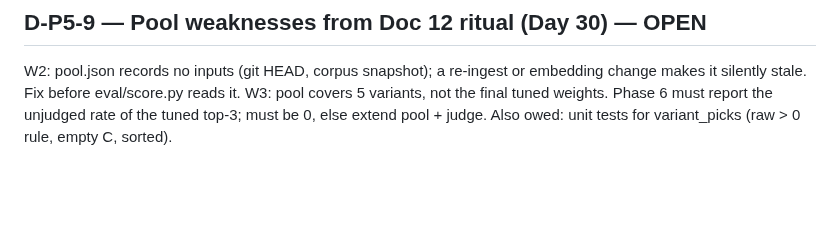
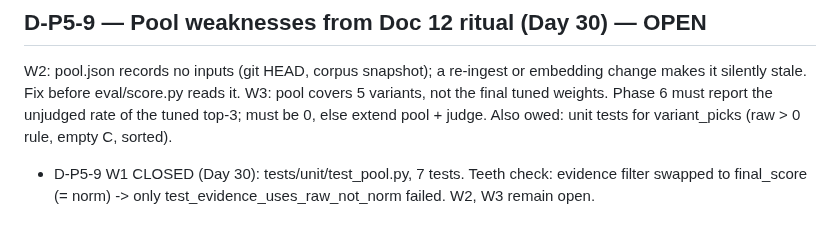
Before and after one commit to harshiltewari2004/pr-review-assistant, a Markdown page: DECISIONS.md, the part around the change. GitHub-like rendering; blank space fills up the shorter version.

Commit message:
Day 30 ledger: D-P5-9 W1 closed

```diff
--- a/DECISIONS.md
+++ b/DECISIONS.md
@@ -1665,3 +1665,7 @@ embedding change makes it silently stale. Fix before eval/score.py reads it.
 W3: pool covers 5 variants, not the final tuned weights. Phase 6 must report
 the unjudged rate of the tuned top-3; must be 0, else extend pool + judge.
 Also owed: unit tests for variant_picks (raw > 0 rule, empty C, sorted).
+
+- D-P5-9 W1 CLOSED (Day 30): tests/unit/test_pool.py, 7 tests. Teeth check:
+  evidence filter swapped to final_score (= norm) -> only
+  test_evidence_uses_raw_not_norm failed. W2, W3 remain open.
```
